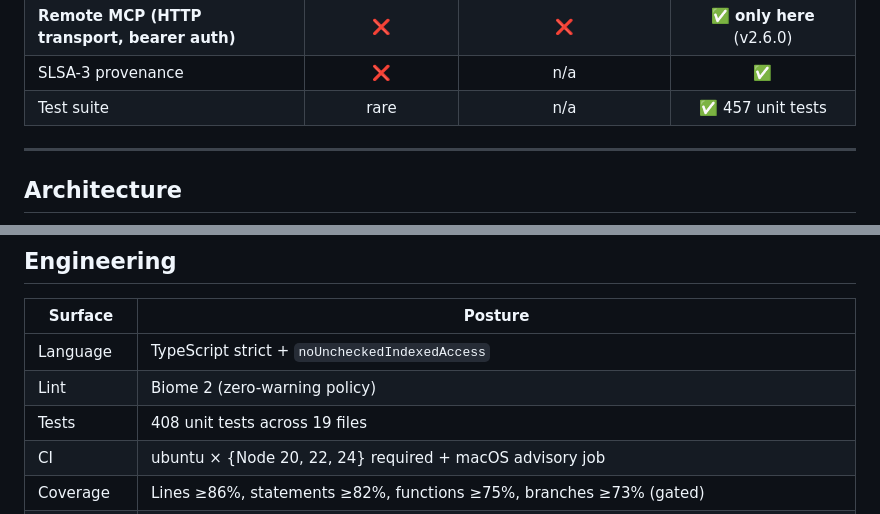
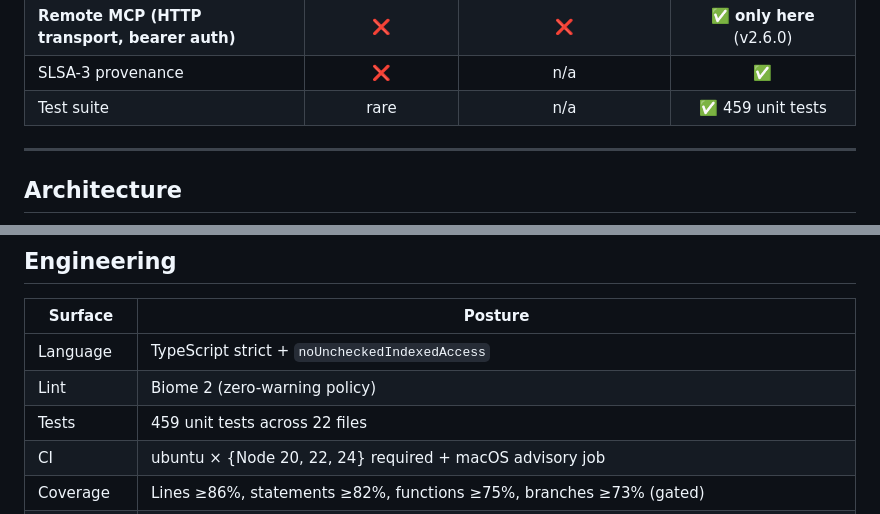
Before and after one commit to oomkapwn/enquire-mcp, a Markdown page: README.md, 2 parts joined by grey strips. GitHub-like rendering.

```diff
--- a/README.md
+++ b/README.md
@@ -44,7 +44,7 @@ That's it. Your AI now has structured access to wikilinks, backlinks, frontmatte
 | MCP-native (any agent) | varies | ❌ Obsidian-only | ✅ stdio JSON-RPC |
 | **Remote MCP (HTTP transport, bearer auth)** | ❌ | ❌ | ✅ **only here** (v2.6.0) |
 | SLSA-3 provenance | ❌ | n/a | ✅ |
-| Test suite | rare | n/a | ✅ 457 unit tests |
+| Test suite | rare | n/a | ✅ 459 unit tests |
 
 ---
 
@@ -228,7 +228,7 @@ Full posture: [SECURITY.md](./SECURITY.md). Report vulnerabilities to `oomkapwn@
 |---|---|
 | Language | TypeScript strict + `noUncheckedIndexedAccess` |
 | Lint | Biome 2 (zero-warning policy) |
-| Tests | 408 unit tests across 19 files |
+| Tests | 459 unit tests across 22 files |
 | CI | ubuntu × {Node 20, 22, 24} required + macOS advisory job |
 | Coverage | Lines ≥86%, statements ≥82%, functions ≥75%, branches ≥73% (gated) |
 | Audit | `npm audit --audit-level=moderate` for prod; high for dev |
```
Also changed, not shown: SECURITY.md (+34 -0 lines).
